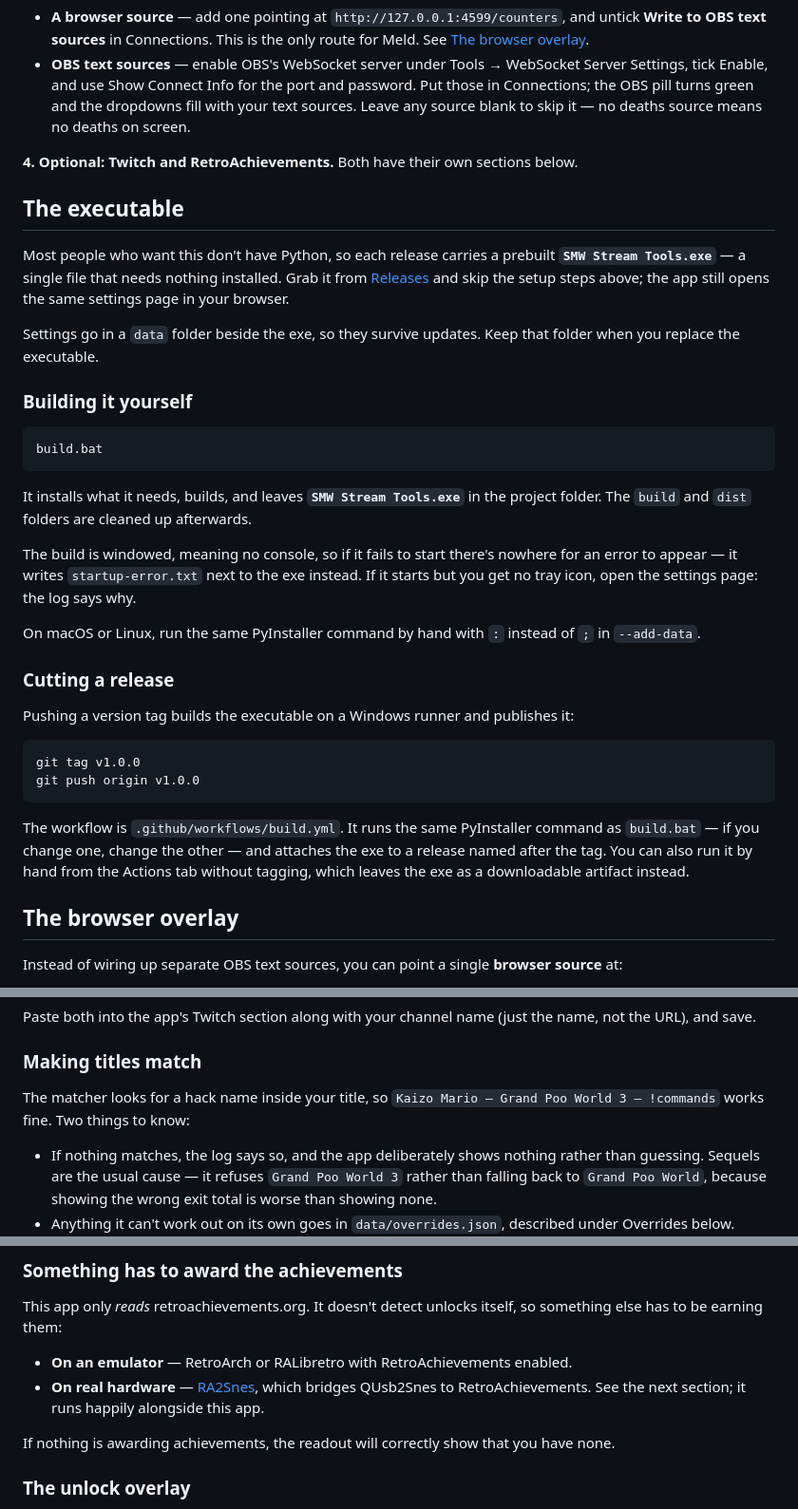
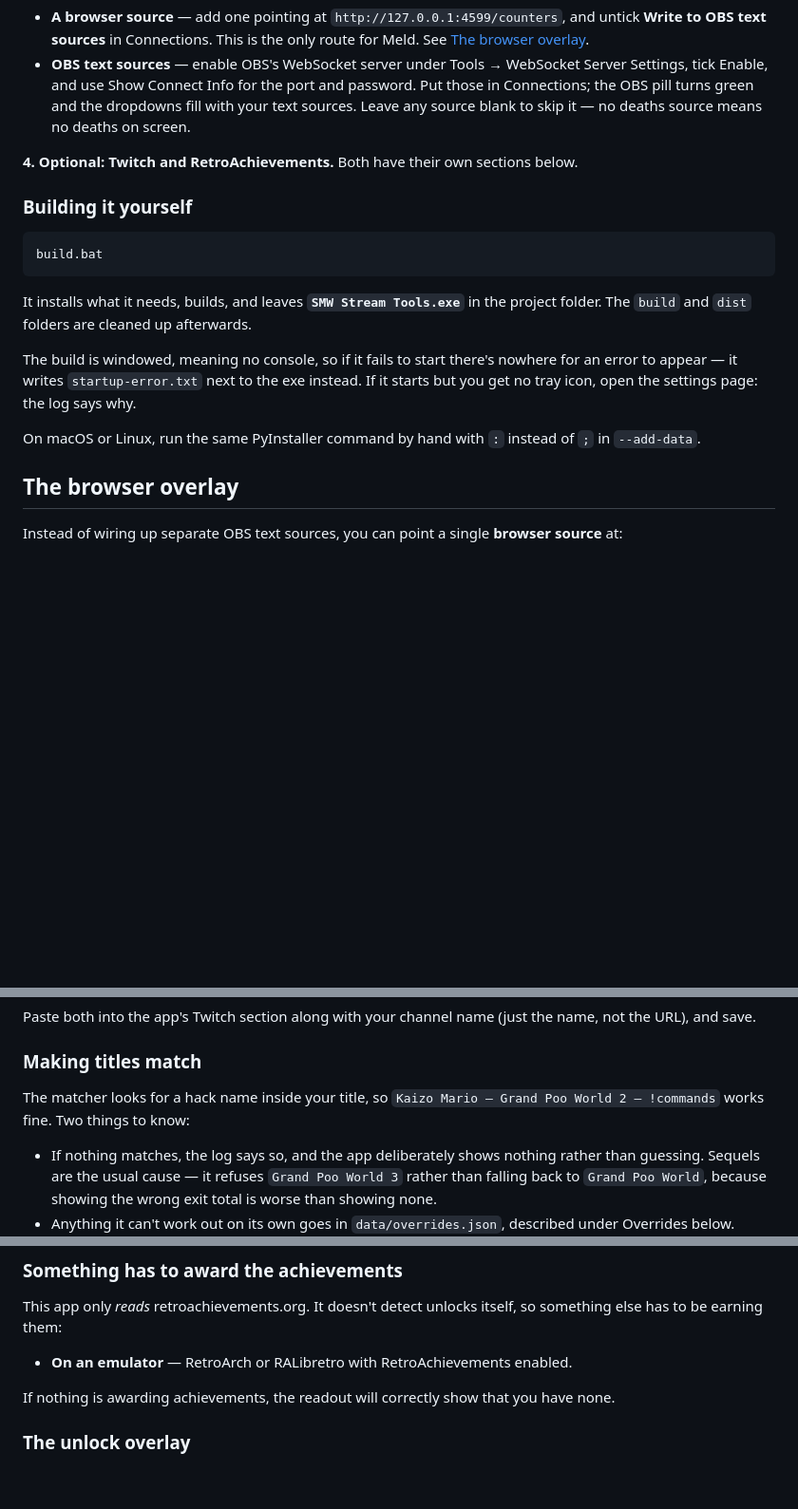
Before and after one commit to l337f00l/smw-stream-tools, a Markdown page: README.md, 3 parts joined by grey strips. Shown at 95% size. Drawn GitHub-style; blank space fills up the shorter version.

````diff
--- a/README.md
+++ b/README.md
@@ -49,16 +63,6 @@ On Windows you can double-click `start.bat`, or build the executable described b
 
 **4. Optional: Twitch and RetroAchievements.** Both have their own sections below.
 
-## The executable
-
-Most people who want this don't have Python, so each release carries a prebuilt
-**`SMW Stream Tools.exe`** — a single file that needs nothing installed. Grab it
-from [Releases](../../releases) and skip the setup steps above; the app still
-opens the same settings page in your browser.
-
-Settings go in a `data` folder beside the exe, so they survive updates. Keep
-that folder when you replace the executable.
-
 ### Building it yourself
 
 ```
@@ -70,17 +74,6 @@ It installs what it needs, builds, and leaves **`SMW Stream Tools.exe`** in the
 The build is windowed, meaning no console, so if it fails to start there's nowhere for an error to appear — it writes `startup-error.txt` next to the exe instead. If it starts but you get no tray icon, open the settings page: the log says why.
 
 On macOS or Linux, run the same PyInstaller command by hand with `:` instead of `;` in `--add-data`.
-
-### Cutting a release
-
-Pushing a version tag builds the executable on a Windows runner and publishes it:
-
-```
-git tag v1.0.0
-git push origin v1.0.0
-```
-
-The workflow is `.github/workflows/build.yml`. It runs the same PyInstaller command as `build.bat` — if you change one, change the other — and attaches the exe to a release named after the tag. You can also run it by hand from the Actions tab without tagging, which leaves the exe as a downloadable artifact instead.
 
 ## The browser overlay
 
@@ -185,7 +169,7 @@ Paste both into the app's Twitch section along with your channel name (just the
 
 ### Making titles match
 
-The matcher looks for a hack name inside your title, so `Kaizo Mario — Grand Poo World 3 — !commands` works fine. Two things to know:
+The matcher looks for a hack name inside your title, so `Kaizo Mario — Grand Poo World 2 — !commands` works fine. Two things to know:
 
 - If nothing matches, the log says so, and the app deliberately shows nothing rather than guessing. Sequels are the usual cause — it refuses `Grand Poo World 3` rather than falling back to `Grand Poo World`, because showing the wrong exit total is worse than showing none.
 - Anything it can't work out on its own goes in `data/overrides.json`, described under Overrides below.
@@ -220,7 +204,6 @@ The console is what resolves this: it reports the moment the ROM changes, which
 This app only *reads* retroachievements.org. It doesn't detect unlocks itself, so something else has to be earning them:
 
 - **On an emulator** — RetroArch or RALibretro with RetroAchievements enabled.
-- **On real hardware** — [RA2Snes](https://github.com/Factor-64/RA2Snes), which bridges QUsb2Snes to RetroAchievements. See the next section; it runs happily alongside this app.
 
 If nothing is awarding achievements, the readout will correctly show that you have none.
 
````
Also changed, not shown: other parts of README.md (+19 -14 lines).
